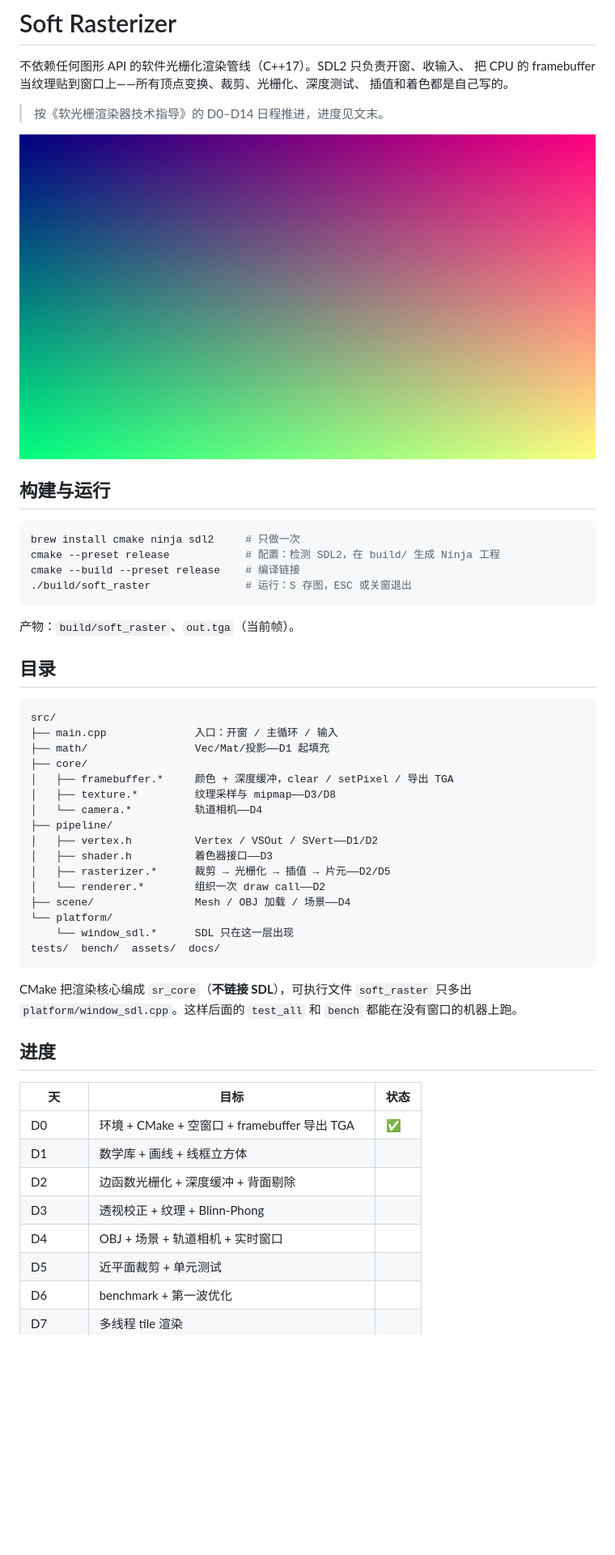
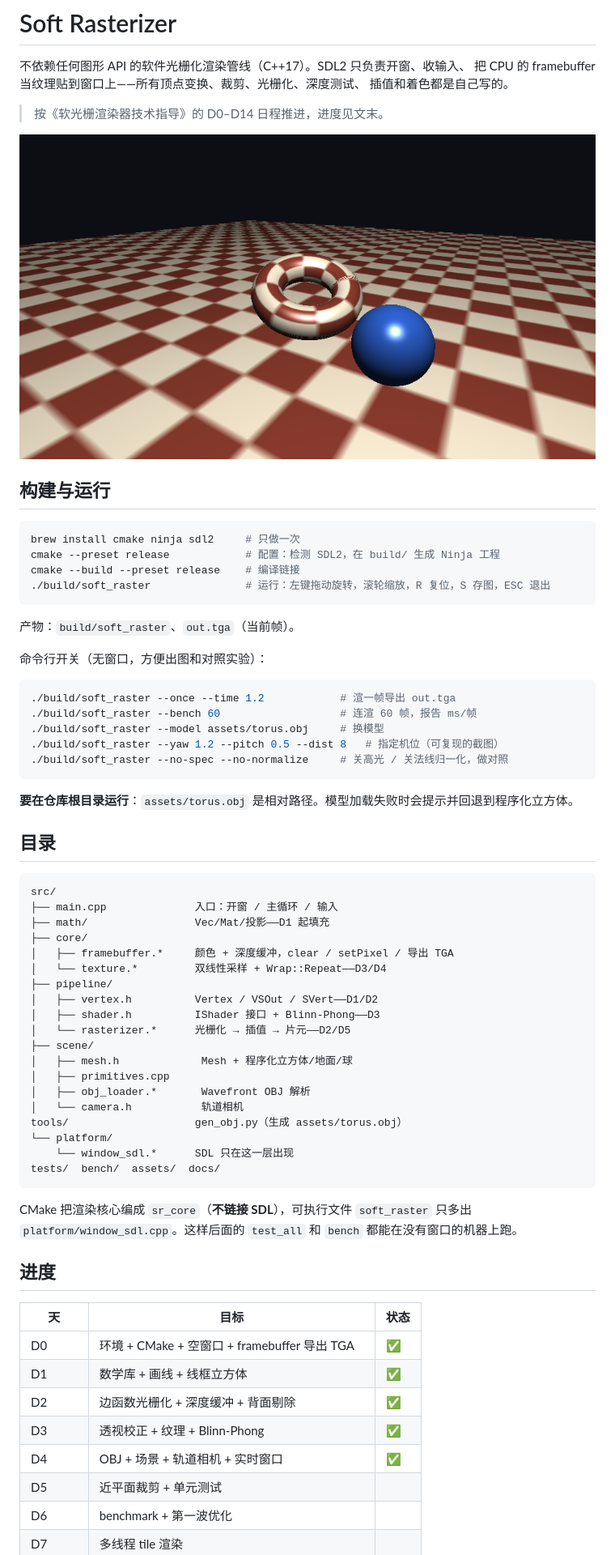
Before and after one commit to CmuDend/Soft_raster, a Markdown page: README.md, the part around the change. Shown at 81% size. Drawn GitHub-style; pictures changed too: docs/images/d4_scene.png (added); blank space fills up the shorter version.

````diff
--- a/README.md
+++ b/README.md
@@ -6,7 +6,7 @@
 
 > 按《软光栅渲染器技术指导》的 D0–D14 日程推进，进度见文末。
 
-![D0：渐变上屏](docs/images/d0_gradient.png)
+![D4：OBJ 圆环 + 轨道相机](docs/images/d4_scene.png)
 
 ## 构建与运行
 
@@ -14,10 +14,22 @@
 brew install cmake ninja sdl2     # 只做一次
 cmake --preset release            # 配置：检测 SDL2，在 build/ 生成 Ninja 工程
 cmake --build --preset release    # 编译链接
-./build/soft_raster               # 运行：S 存图，ESC 或关窗退出
+./build/soft_raster               # 运行：左键拖动旋转，滚轮缩放，R 复位，S 存图，ESC 退出
 ```
 
 产物：`build/soft_raster`、`out.tga`（当前帧）。
+
+命令行开关（无窗口，方便出图和对照实验）：
+
+```bash
+./build/soft_raster --once --time 1.2            # 渲一帧导出 out.tga
+./build/soft_raster --bench 60                   # 连渲 60 帧，报告 ms/帧
+./build/soft_raster --model assets/torus.obj     # 换模型
+./build/soft_raster --yaw 1.2 --pitch 0.5 --dist 8   # 指定机位（可复现的截图）
+./build/soft_raster --no-spec --no-normalize     # 关高光 / 关法线归一化，做对照
+```
+
+**要在仓库根目录运行**：`assets/torus.obj` 是相对路径。模型加载失败时会提示并回退到程序化立方体。
 
 ## 目录
 
@@ -27,14 +39,17 @@ src/
 ├── math/                 Vec/Mat/投影——D1 起填充
 ├── core/
 │   ├── framebuffer.*     颜色 + 深度缓冲，clear / setPixel / 导出 TGA
-│   ├── texture.*         纹理采样与 mipmap——D3/D8
-│   └── camera.*          轨道相机——D4
+│   └── texture.*         双线性采样 + Wrap::Repeat——D3/D4
 ├── pipeline/
 │   ├── vertex.h          Vertex / VSOut / SVert——D1/D2
-│   ├── shader.h          着色器接口——D3
-│   ├── rasterizer.*      裁剪 → 光栅化 → 插值 → 片元——D2/D5
-│   └── renderer.*        组织一次 draw call——D2
-├── scene/                Mesh / OBJ 加载 / 场景——D4
+│   ├── shader.h          IShader 接口 + Blinn-Phong——D3
+│   └── rasterizer.*      光栅化 → 插值 → 片元——D2/D5
+├── scene/
+│   ├── mesh.h             Mesh + 程序化立方体/地面/球
+│   ├── primitives.cpp
+│   ├── obj_loader.*       Wavefront OBJ 解析
+│   └── camera.h           轨道相机
+tools/                    gen_obj.py（生成 assets/torus.obj）
 └── platform/
     └── window_sdl.*      SDL 只在这一层出现
 tests/  bench/  assets/  docs/
@@ -48,10 +63,10 @@ CMake 把渲染核心编成 `sr_core`（**不链接 SDL**），可执行文件 `
 | 天 | 目标 | 状态 |
 | --- | --- | --- |
 | D0 | 环境 + CMake + 空窗口 + framebuffer 导出 TGA | ✅ |
-| D1 | 数学库 + 画线 + 线框立方体 | |
-| D2 | 边函数光栅化 + 深度缓冲 + 背面剔除 | |
-| D3 | 透视校正 + 纹理 + Blinn-Phong | |
-| D4 | OBJ + 场景 + 轨道相机 + 实时窗口 | |
+| D1 | 数学库 + 画线 + 线框立方体 | ✅ |
+| D2 | 边函数光栅化 + 深度缓冲 + 背面剔除 | ✅ |
+| D3 | 透视校正 + 纹理 + Blinn-Phong | ✅ |
+| D4 | OBJ + 场景 + 轨道相机 + 实时窗口 | ✅ |
 | D5 | 近平面裁剪 + 单元测试 | |
 | D6 | benchmark + 第一波优化 | |
 | D7 | 多线程 tile 渲染 | |
````
Also changed, not shown: docs/devlog.md (+84 -0 lines), 13 other files.
